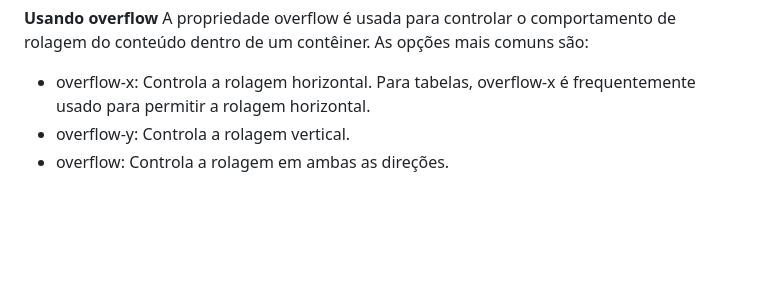
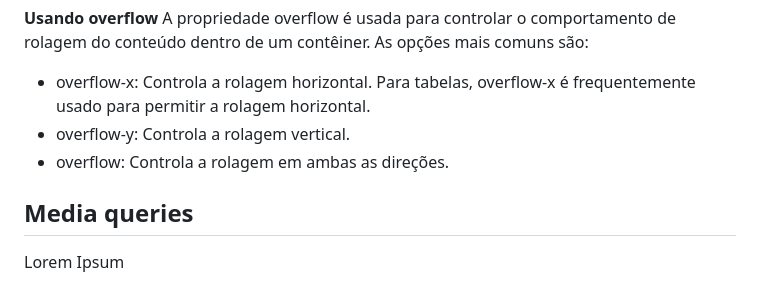
Before and after one commit to ReisLeonardo/html-css, a Markdown page: css.md, the part around the change. Rendered like a GitHub page; blank space fills up the shorter version.

Commit message:
Update css.md - 02/07/2024 - 10:19

```diff
--- a/css.md
+++ b/css.md
@@ -349,3 +349,6 @@ A propriedade overflow é usada para controlar o comportamento de rolagem do con
 * overflow-x: Controla a rolagem horizontal. Para tabelas, overflow-x é frequentemente usado para permitir a rolagem horizontal.
 * overflow-y: Controla a rolagem vertical.
 * overflow: Controla a rolagem em ambas as direções.
+
+## Media queries
+Lorem Ipsum
```
